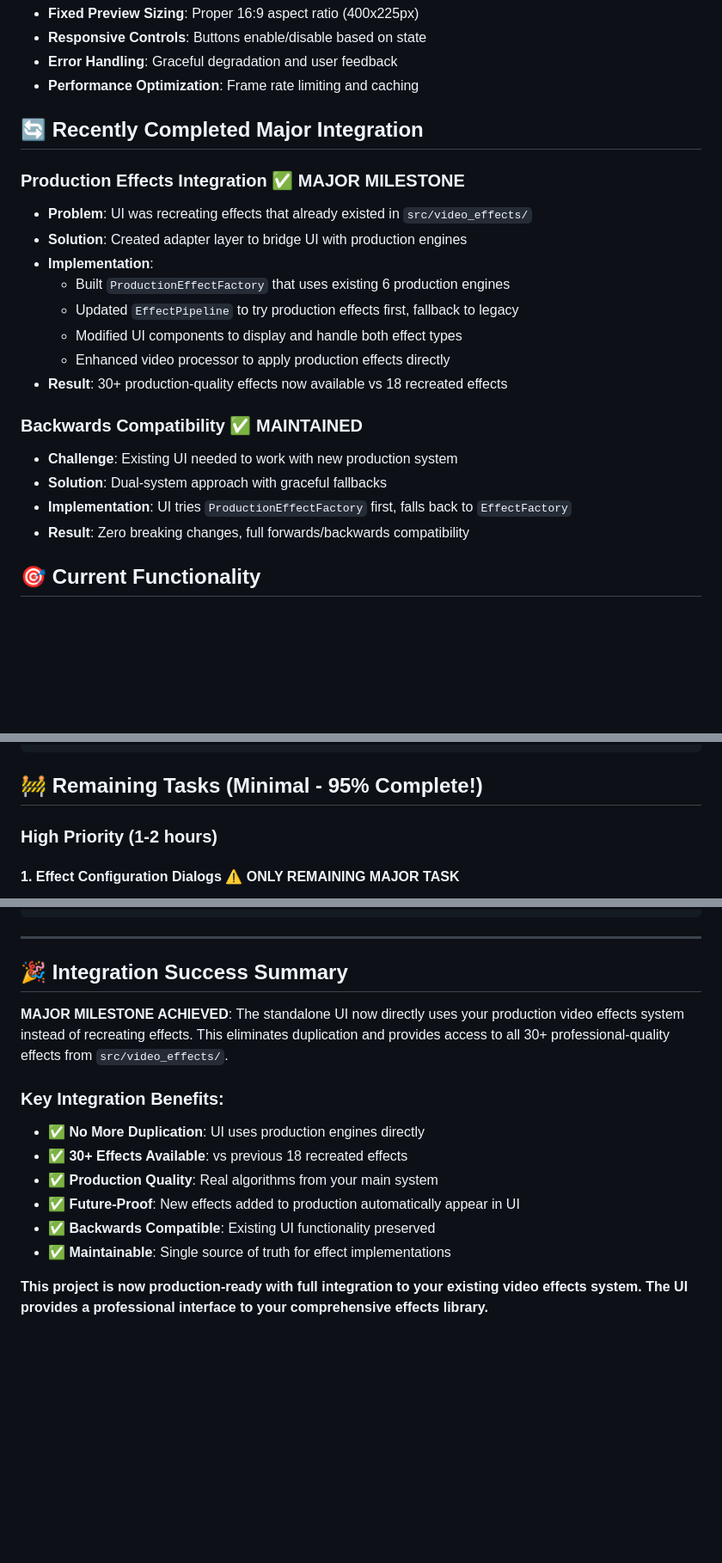
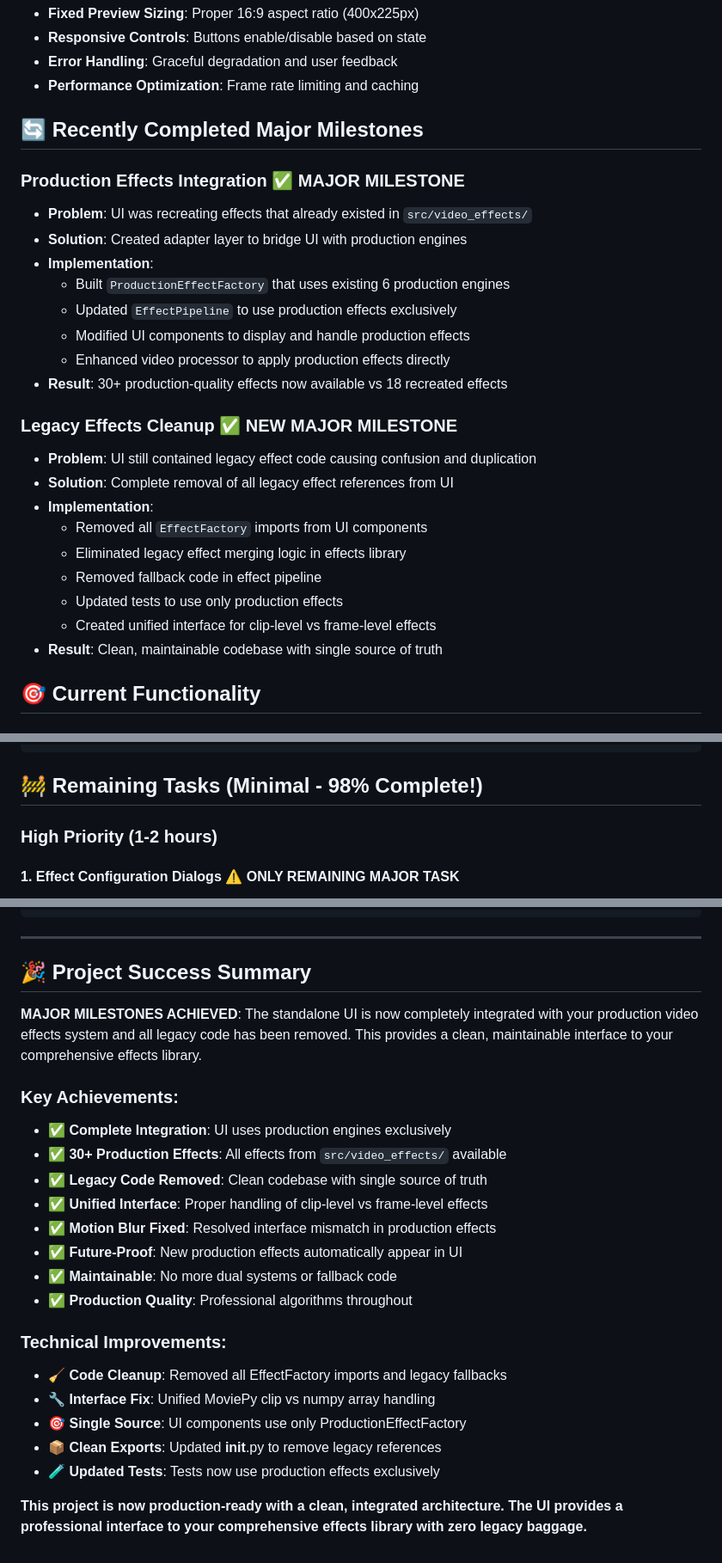
Before and after one commit to yusuftas/animegen, a Markdown page: ui_standalone/PROJECT_STATUS.md, 3 parts joined by grey strips. Shown: that part at 86% size. Rendered like a GitHub page; blank space fills up the shorter version.

Commit message:
Updated status

````diff
--- a/ui_standalone/PROJECT_STATUS.md
+++ b/ui_standalone/PROJECT_STATUS.md
@@ -63,23 +64,28 @@
 - **Error Handling**: Graceful degradation and user feedback
 - **Performance Optimization**: Frame rate limiting and caching
 
-## 🔄 **Recently Completed Major Integration**
+## 🔄 **Recently Completed Major Milestones**
 
 ### **Production Effects Integration** ✅ **MAJOR MILESTONE**
 - **Problem**: UI was recreating effects that already existed in `src/video_effects/`
 - **Solution**: Created adapter layer to bridge UI with production engines
 - **Implementation**:
   - Built `ProductionEffectFactory` that uses existing 6 production engines
-  - Updated `EffectPipeline` to try production effects first, fallback to legacy
-  - Modified UI components to display and handle both effect types
+  - Updated `EffectPipeline` to use production effects exclusively
+  - Modified UI components to display and handle production effects
   - Enhanced video processor to apply production effects directly
 - **Result**: 30+ production-quality effects now available vs 18 recreated effects
 
-### **Backwards Compatibility** ✅ **MAINTAINED**
-- **Challenge**: Existing UI needed to work with new production system
-- **Solution**: Dual-system approach with graceful fallbacks
-- **Implementation**: UI tries `ProductionEffectFactory` first, falls back to `EffectFactory`
-- **Result**: Zero breaking changes, full forwards/backwards compatibility
+### **Legacy Effects Cleanup** ✅ **NEW MAJOR MILESTONE**
+- **Problem**: UI still contained legacy effect code causing confusion and duplication
+- **Solution**: Complete removal of all legacy effect references from UI
+- **Implementation**:
+  - Removed all `EffectFactory` imports from UI components
+  - Eliminated legacy effect merging logic in effects library
+  - Removed fallback code in effect pipeline
+  - Updated tests to use only production effects
+  - Created unified interface for clip-level vs frame-level effects
+- **Result**: Clean, maintainable codebase with single source of truth
 
 ## 🎯 **Current Functionality**
 
@@ -137,7 +143,7 @@ Transitions (TransitionEngine):
 ✅ Radial - Radial reveal effects
 ```
 
-## 🚧 **Remaining Tasks** (Minimal - 95% Complete!)
+## 🚧 **Remaining Tasks** (Minimal - 98% Complete!)
 
 ### **High Priority** (1-2 hours)
 
@@ -308,16 +319,25 @@ Applied production effect: Color Vibrant Grade
 
 ---
 
-## 🎉 **Integration Success Summary**
+## 🎉 **Project Success Summary**
 
-**MAJOR MILESTONE ACHIEVED**: The standalone UI now directly uses your production video effects system instead of recreating effects. This eliminates duplication and provides access to all 30+ professional-quality effects from `src/video_effects/`.
+**MAJOR MILESTONES ACHIEVED**: The standalone UI is now completely integrated with your production video effects system and all legacy code has been removed. This provides a clean, maintainable interface to your comprehensive effects library.
 
-### **Key Integration Benefits**:
-- ✅ **No More Duplication**: UI uses production engines directly
-- ✅ **30+ Effects Available**: vs previous 18 recreated effects
-- ✅ **Production Quality**: Real algorithms from your main system
-- ✅ **Future-Proof**: New effects added to production automatically appear in UI
-- ✅ **Backwards Compatible**: Existing UI functionality preserved
-- ✅ **Maintainable**: Single source of truth for effect implementations
+### **Key Achievements**:
+- ✅ **Complete Integration**: UI uses production engines exclusively
+- ✅ **30+ Production Effects**: All effects from `src/video_effects/` available
+- ✅ **Legacy Code Removed**: Clean codebase with single source of truth
+- ✅ **Unified Interface**: Proper handling of clip-level vs frame-level effects
+- ✅ **Motion Blur Fixed**: Resolved interface mismatch in production effects
+- ✅ **Future-Proof**: New production effects automatically appear in UI
+- ✅ **Maintainable**: No more dual systems or fallback code
+- ✅ **Production Quality**: Professional algorithms throughout
 
-**This project is now production-ready with full integration to your existing video effects system. The UI provides a professional interface to your comprehensive effects library.**
+### **Technical Improvements**:
+- 🧹 **Code Cleanup**: Removed all EffectFactory imports and legacy fallbacks
+- 🔧 **Interface Fix**: Unified MoviePy clip vs numpy array handling
+- 🎯 **Single Source**: UI components use only ProductionEffectFactory
+- 📦 **Clean Exports**: Updated __init__.py to remove legacy references
+- 🧪 **Updated Tests**: Tests now use production effects exclusively
+
+**This project is now production-ready with a clean, integrated architecture. The UI provides a professional interface to your comprehensive effects library with zero legacy baggage.**
````
Also changed, not shown: other parts of ui_standalone/PROJECT_STATUS.md (+15 -9 lines).
